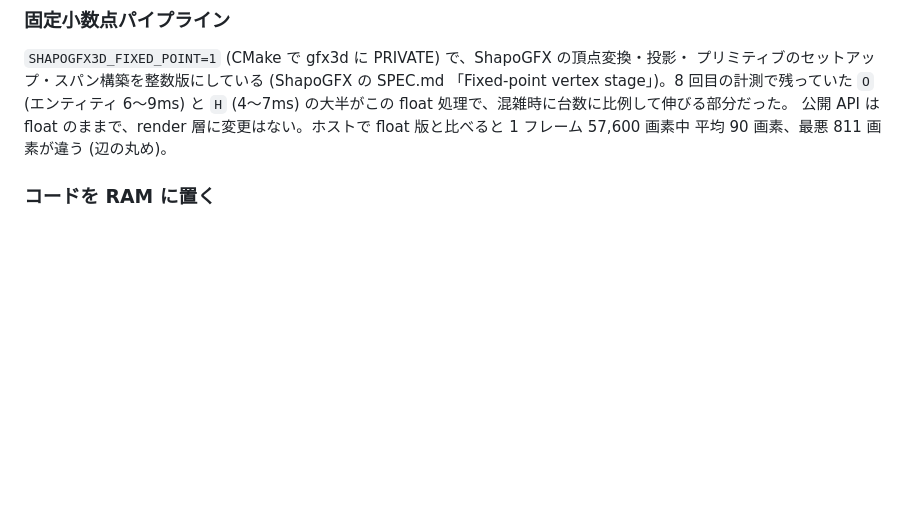
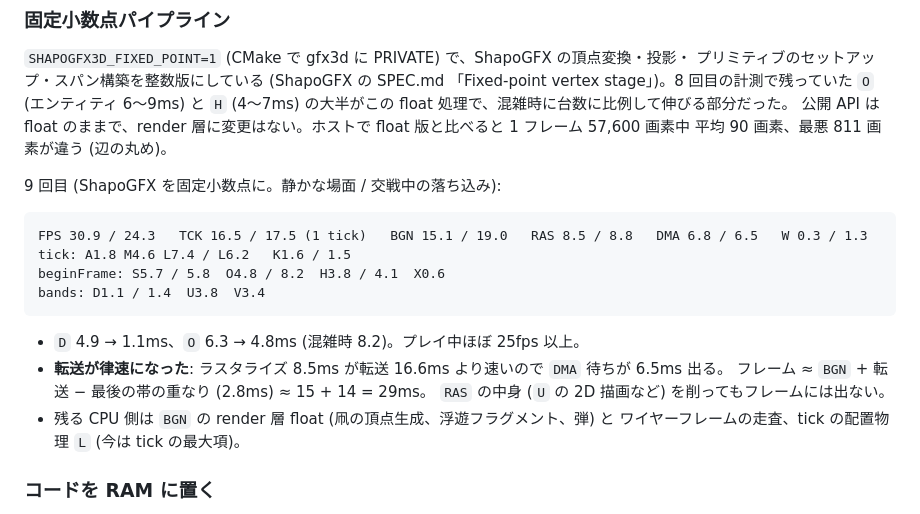
Before and after one commit to shapoco/devour-sphere, a Markdown page: impl/picosystem/SPEC.md, the part around the change. Rendered like a GitHub page; blank space fills up the shorter version.

Commit message:
PicoSystem: record the ninth reading (fixed-point ShapoGFX)
Co-Authored-By: Claude Fable 5.1 <noreply@anthropic.com>

````diff
--- a/impl/picosystem/SPEC.md
+++ b/impl/picosystem/SPEC.md
@@ -294,6 +294,22 @@ bands: D1.2 / 6.7  U6.0 / 3.7  V3.5
 公開 API は float のままで、render 層に変更はない。ホストで float 版と比べると
 1 フレーム 57,600 画素中 平均 90 画素、最悪 811 画素が違う (辺の丸め)。
 
+9 回目 (ShapoGFX を固定小数点に。静かな場面 / 交戦中の落ち込み):
+
+```
+FPS 30.9 / 24.3   TCK 16.5 / 17.5 (1 tick)   BGN 15.1 / 19.0   RAS 8.5 / 8.8   DMA 6.8 / 6.5   W 0.3 / 1.3
+tick: A1.8 M4.6 L7.4 / L6.2   K1.6 / 1.5
+beginFrame: S5.7 / 5.8  O4.8 / 8.2  H3.8 / 4.1  X0.6
+bands: D1.1 / 1.4  U3.8  V3.4
+```
+
+- `D` 4.9 → 1.1ms、`O` 6.3 → 4.8ms (混雑時 8.2)。プレイ中ほぼ 25fps 以上。
+- **転送が律速になった**: ラスタライズ 8.5ms が転送 16.6ms より速いので `DMA` 待ちが 6.5ms 出る。
+  フレーム ≈ `BGN` + 転送 − 最後の帯の重なり (2.8ms) ≈ 15 + 14 = 29ms。
+  `RAS` の中身 (`U` の 2D 描画など) を削ってもフレームには出ない。
+- 残る CPU 側は `BGN` の render 層 float (凧の頂点生成、浮遊フラグメント、弾) と
+  ワイヤーフレームの走査、tick の配置物理 `L` (今は tick の最大項)。
+
 ### コードを RAM に置く
 
 `DS_RAM_CODE` (CMake、既定 `sim`) で、どのコードを RAM に置くかを選ぶ。
````
